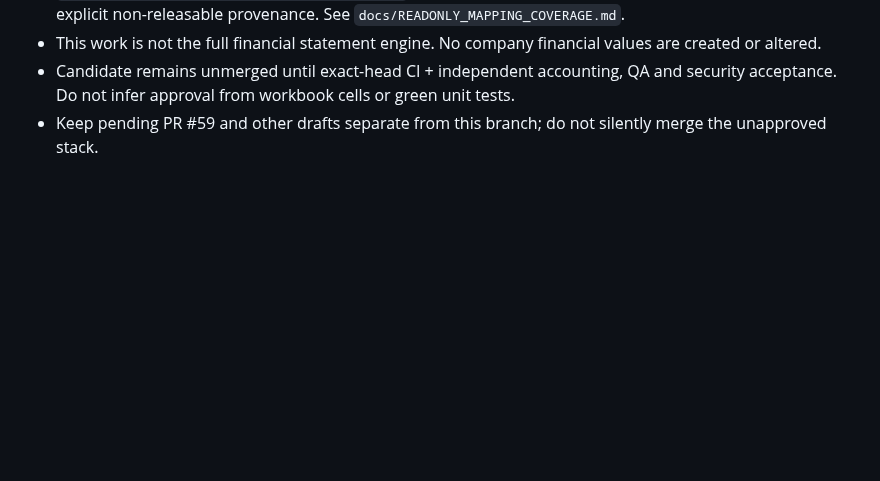
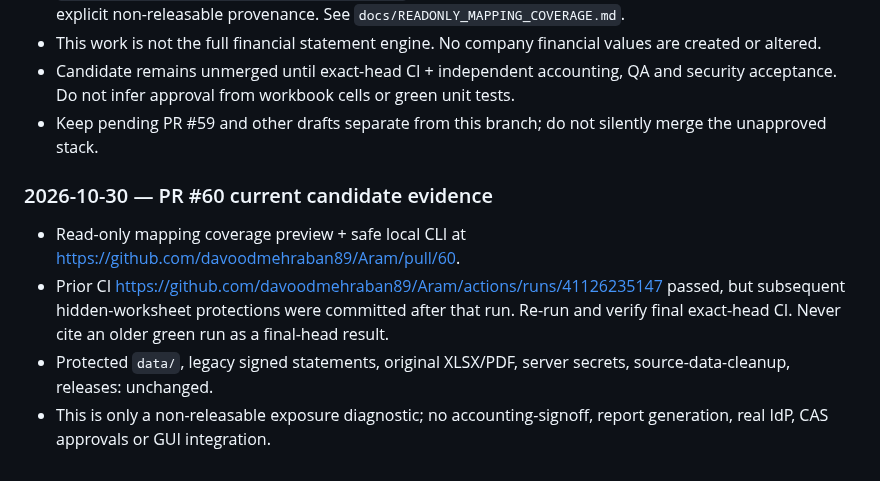
Before and after one commit to davoodmehraban89/Aram, a Markdown page: docs/handoff/LATEST_HANDOFF.md, the part around the change. GitHub-like rendering; blank space fills up the shorter version.

Commit message:
docs(control): append PR 60 CI and safety gate evidence

```diff
--- a/docs/handoff/LATEST_HANDOFF.md
+++ b/docs/handoff/LATEST_HANDOFF.md
@@ -117,3 +117,10 @@ Publish this requested two-document reconciliation on PR #21 and route the resul
 - This work is not the full financial statement engine. No company financial values are created or altered.
 - Candidate remains unmerged until exact-head CI + independent accounting, QA and security acceptance. Do not infer approval from workbook cells or green unit tests.
 - Keep pending PR #59 and other drafts separate from this branch; do not silently merge the unapproved stack.
+
+### 2026-10-30 — PR #60 current candidate evidence
+
+- Read-only mapping coverage preview + safe local CLI at https://github.com/davoodmehraban89/Aram/pull/60.
+- Prior CI https://github.com/davoodmehraban89/Aram/actions/runs/41126235147 passed, but subsequent hidden-worksheet protections were committed after that run. Re-run and verify final exact-head CI. Never cite an older green run as a final-head result.
+- Protected `data/`, legacy signed statements, original XLSX/PDF, server secrets, source-data-cleanup, releases: unchanged.
+- This is only a non-releasable exposure diagnostic; no accounting-signoff, report generation, real IdP, CAS approvals or GUI integration.
```
